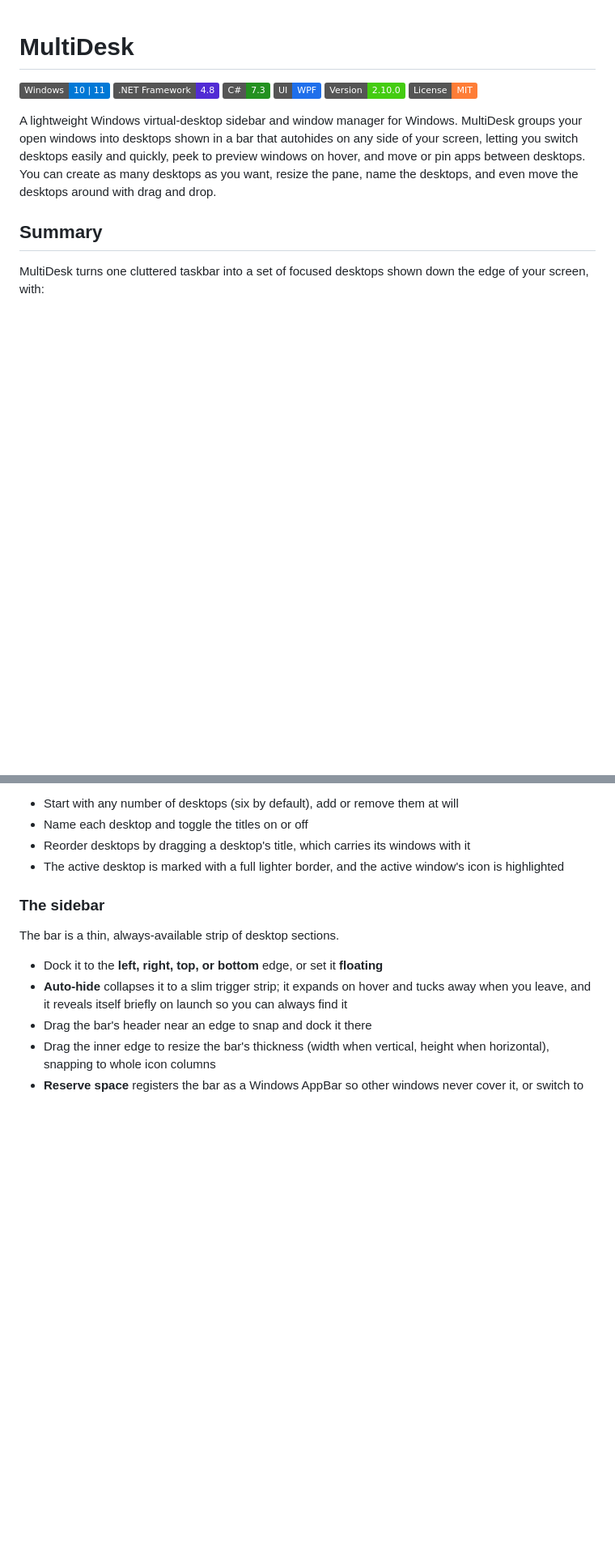
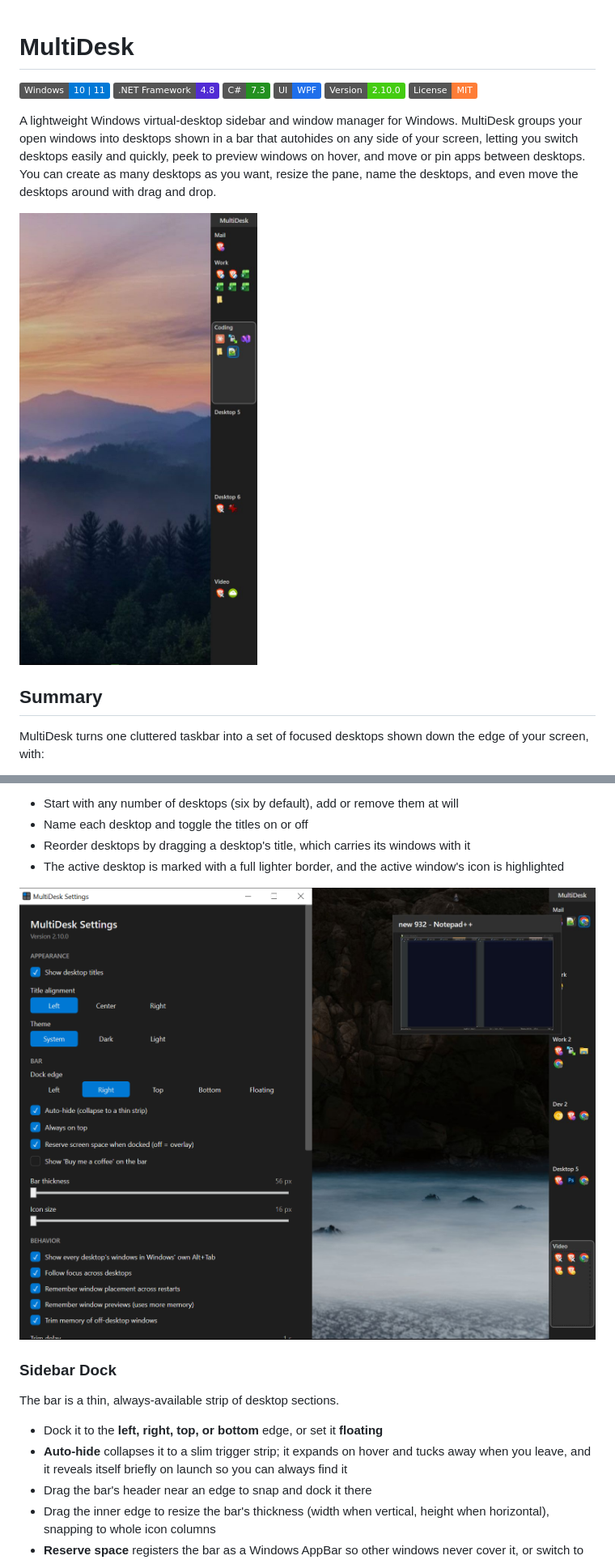
Before and after one commit to lso2/MultiDesk, a Markdown page: README.md, 2 parts joined by grey strips. Shown at 81% size. Rendered like a GitHub page; pictures changed too: screens/multidesk-settings.jpg (added), screens/multidesk-sidebar.jpg (added); badges without logos; blank space fills up the shorter version.

```diff
--- a/README.md
+++ b/README.md
@@ -8,6 +8,8 @@
 ![License](https://img.shields.io/badge/License-MIT-orange.svg)
 
 A lightweight Windows virtual-desktop sidebar and window manager for Windows. MultiDesk groups your open windows into desktops shown in a bar that autohides on any side of your screen, letting you switch desktops easily and quickly, peek to preview windows on hover, and move or pin apps between desktops. You can create as many desktops as you want, resize the pane, name the desktops, and even move the desktops around with drag and drop.
+
+![Multi-desk sidebar](screens/multidesk-sidebar.jpg)
 
 ## Summary
 
@@ -36,7 +38,9 @@ MultiDesk does not use Windows' native virtual desktops. Instead it manages a se
 - Reorder desktops by dragging a desktop's title, which carries its windows with it
 - The active desktop is marked with a full lighter border, and the active window's icon is highlighted
 
-### The sidebar
+![Multi-desk settings](screens/multidesk-settings.jpg)
+
+### Sidebar Dock
 
 The bar is a thin, always-available strip of desktop sections.
 
```
Also changed, not shown: 4 other files.
